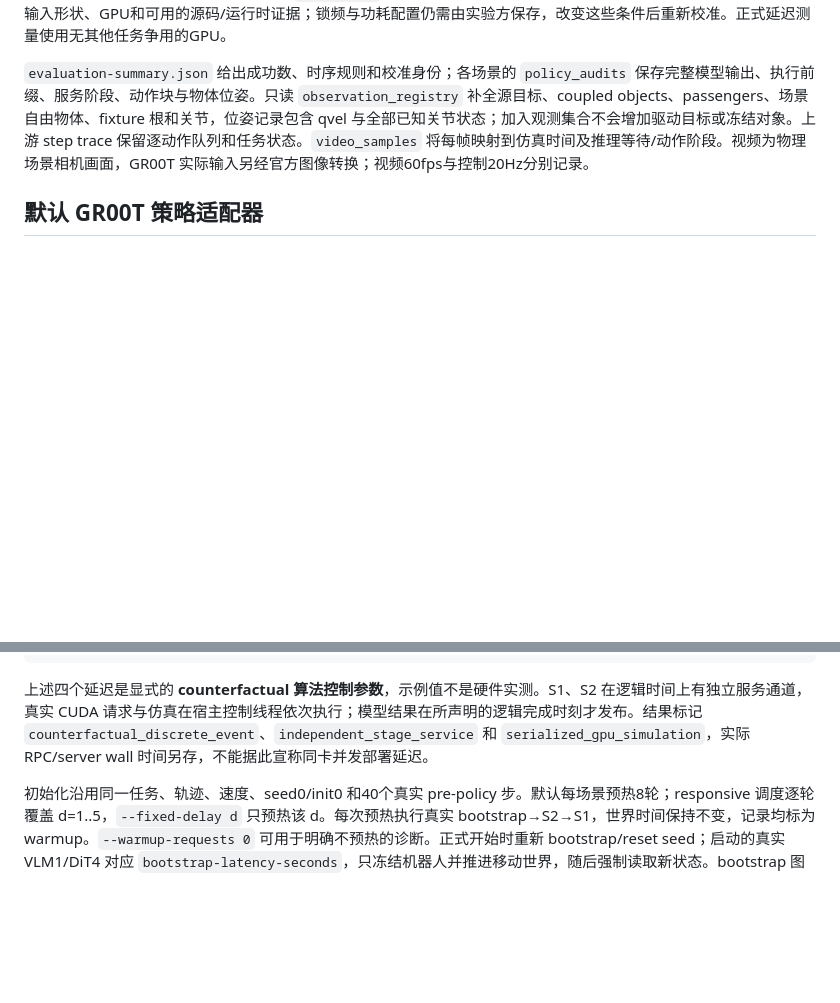
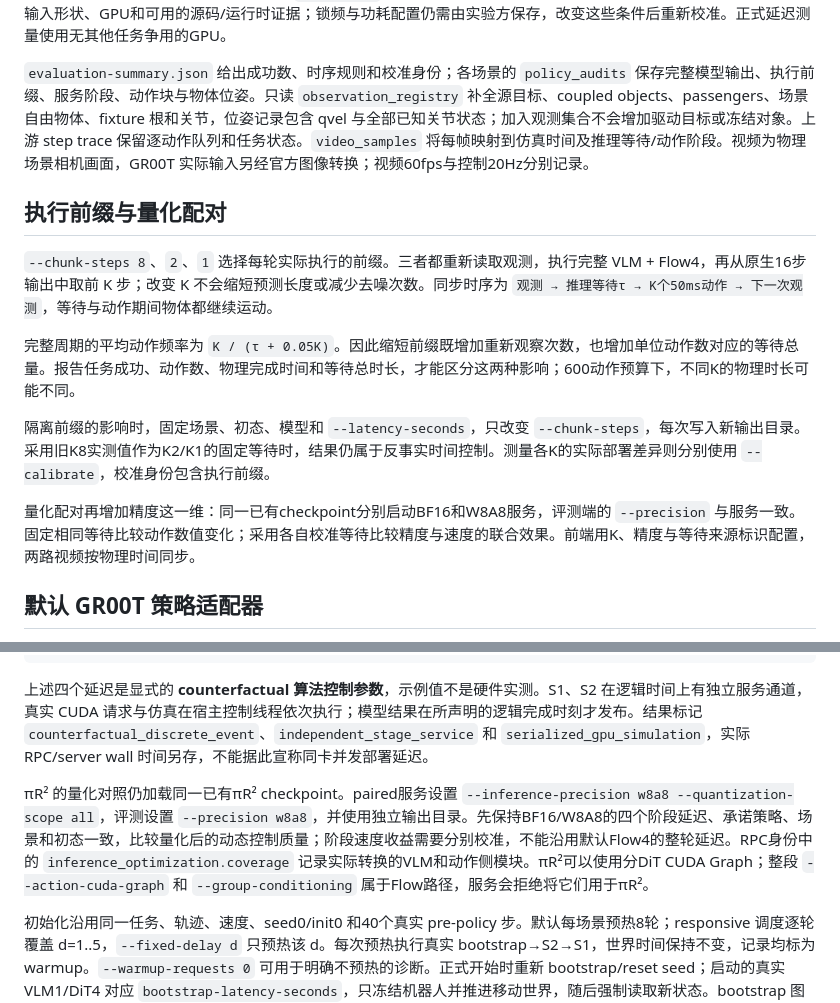
Before and after one commit to Ther-nullptr/piR2, a Markdown page: coexecution/libero_dynamic/README.md, 2 parts joined by grey strips. Drawn GitHub-style; blank space fills up the shorter version.

Commit message:
docs: 明确动作前缀与量化配对协议 / Document prefix and quantization comparisons

```diff
--- a/coexecution/libero_dynamic/README.md
+++ b/coexecution/libero_dynamic/README.md
@@ -66,6 +66,16 @@ python -m coexecution.libero_dynamic evaluate \
 
 `evaluation-summary.json` 给出成功数、时序规则和校准身份；各场景的 `policy_audits` 保存完整模型输出、执行前缀、服务阶段、动作块与物体位姿。只读 `observation_registry` 补全源目标、coupled objects、passengers、场景自由物体、fixture 根和关节，位姿记录包含 qvel 与全部已知关节状态；加入观测集合不会增加驱动目标或冻结对象。上游 step trace 保留逐动作队列和任务状态。`video_samples` 将每帧映射到仿真时间及推理等待/动作阶段。视频为物理场景相机画面，GR00T 实际输入另经官方图像转换；视频60fps与控制20Hz分别记录。
 
+## 执行前缀与量化配对
+
+`--chunk-steps 8`、`2`、`1` 选择每轮实际执行的前缀。三者都重新读取观测，执行完整 VLM + Flow4，再从原生16步输出中取前 K 步；改变 K 不会缩短预测长度或减少去噪次数。同步时序为 `观测 → 推理等待τ → K个50ms动作 → 下一次观测`，等待与动作期间物体都继续运动。
+
+完整周期的平均动作频率为 `K / (τ + 0.05K)`。因此缩短前缀既增加重新观察次数，也增加单位动作数对应的等待总量。报告任务成功、动作数、物理完成时间和等待总时长，才能区分这两种影响；600动作预算下，不同K的物理时长可能不同。
+
+隔离前缀的影响时，固定场景、初态、模型和 `--latency-seconds`，只改变 `--chunk-steps`，每次写入新输出目录。采用旧K8实测值作为K2/K1的固定等待时，结果仍属于反事实时间控制。测量各K的实际部署差异则分别使用 `--calibrate`，校准身份包含执行前缀。
+
+量化配对再增加精度这一维：同一已有checkpoint分别启动BF16和W8A8服务，评测端的 `--precision` 与服务一致。固定相同等待比较动作数值变化；采用各自校准等待比较精度与速度的联合效果。前端用K、精度与等待来源标识配置，两路视频按物理时间同步。
+
 ## 默认 GR00T 策略适配器
 
 `GrootChunkPolicy` 使用本项目的 `synchronous_plan` 服务入口，执行完整新鲜 VLM 和四次 DiT，再取默认8步前缀。图像和状态转换复用 NVIDIA 官方封装；模型输出完整长度单独保留，夹爪0/1约定只在送入原生LIBERO前转换一次。接口与宿主合同测试已实现，真实动态模型闭环结果单独报告。
@@ -109,6 +119,8 @@ python -m coexecution.libero_dynamic evaluate-pir2 \
 
 上述四个延迟是显式的 **counterfactual 算法控制参数**，示例值不是硬件实测。S1、S2 在逻辑时间上有独立服务通道，真实 CUDA 请求与仿真在宿主控制线程依次执行；模型结果在所声明的逻辑完成时刻才发布。结果标记 `counterfactual_discrete_event`、`independent_stage_service` 和 `serialized_gpu_simulation`，实际 RPC/server wall 时间另存，不能据此宣称同卡并发部署延迟。
 
+πR² 的量化对照仍加载同一已有πR² checkpoint。paired服务设置 `--inference-precision w8a8 --quantization-scope all`，评测设置 `--precision w8a8`，并使用独立输出目录。先保持BF16/W8A8的四个阶段延迟、承诺策略、场景和初态一致，比较量化后的动态控制质量；阶段速度收益需要分别校准，不能沿用默认Flow4的整轮延迟。RPC身份中的 `inference_optimization.coverage` 记录实际转换的VLM和动作侧模块。πR²可以使用分DiT CUDA Graph；整段 `--action-cuda-graph` 和 `--group-conditioning` 属于Flow路径，服务会拒绝将它们用于πR²。
+
 初始化沿用同一任务、轨迹、速度、seed0/init0 和40个真实 pre-policy 步。默认每场景预热8轮；responsive 调度逐轮覆盖 d=1..5，`--fixed-delay d` 只预热该 d。每次预热执行真实 bootstrap→S2→S1，世界时间保持不变，记录均标为 warmup。`--warmup-requests 0` 可用于明确不预热的诊断。正式开始时重新 bootstrap/reset seed；启动的真实 VLM1/DiT4 对应 `bootstrap-latency-seconds`，只冻结机器人并推进移动世界，随后强制读取新状态。bootstrap 图像保留原 capture，不能将它改写为启动等待后的新时间。
 
 之后每50ms执行一个真实动作，物体持续运动；S1/S2 等待与这些物理步重叠，不再额外增加 hold。S1 使用已发布的 S2 特征和当前状态，正常1NFE，全 H40 缓冲失效时恢复5NFE；恢复使用独立的 `recovery-latency-seconds`。每次先承诺 `[r,r+d)` 前缀，输出只属于原始 `[r+d,r+2d)`；过期动作原位丢弃，已承诺动作受保护，队列耗尽执行零位移并保持夹爪的 fallback，仍推进真实物理。
```
